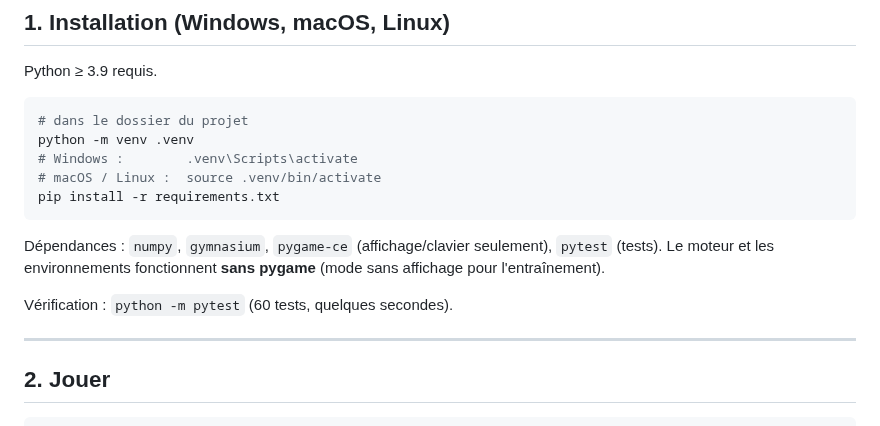
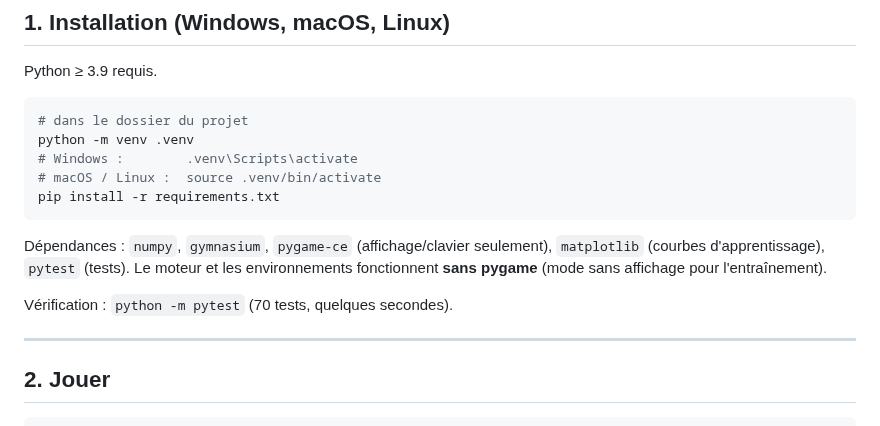
Before and after one commit to EwenBourgeat/MarioRL_FinalWork, a Markdown page: README.md, the part around one of its changes. Drawn GitHub-style.

````diff
--- a/README.md
+++ b/README.md
@@ -34,10 +37,10 @@ pip install -r requirements.txt
 ```
 
 Dépendances : `numpy`, `gymnasium`, `pygame-ce` (affichage/clavier seulement),
-`pytest` (tests). Le moteur et les environnements fonctionnent **sans pygame**
+`matplotlib` (courbes d'apprentissage), `pytest` (tests). Le moteur et les environnements fonctionnent **sans pygame**
 (mode sans affichage pour l'entraînement).
 
-Vérification : `python -m pytest` (60 tests, quelques secondes).
+Vérification : `python -m pytest` (70 tests, quelques secondes).
 
 ---
 
````
Also changed, not shown: other parts of README.md (+86 -2 lines), docs/ecran_titre.png, 17 other files.
